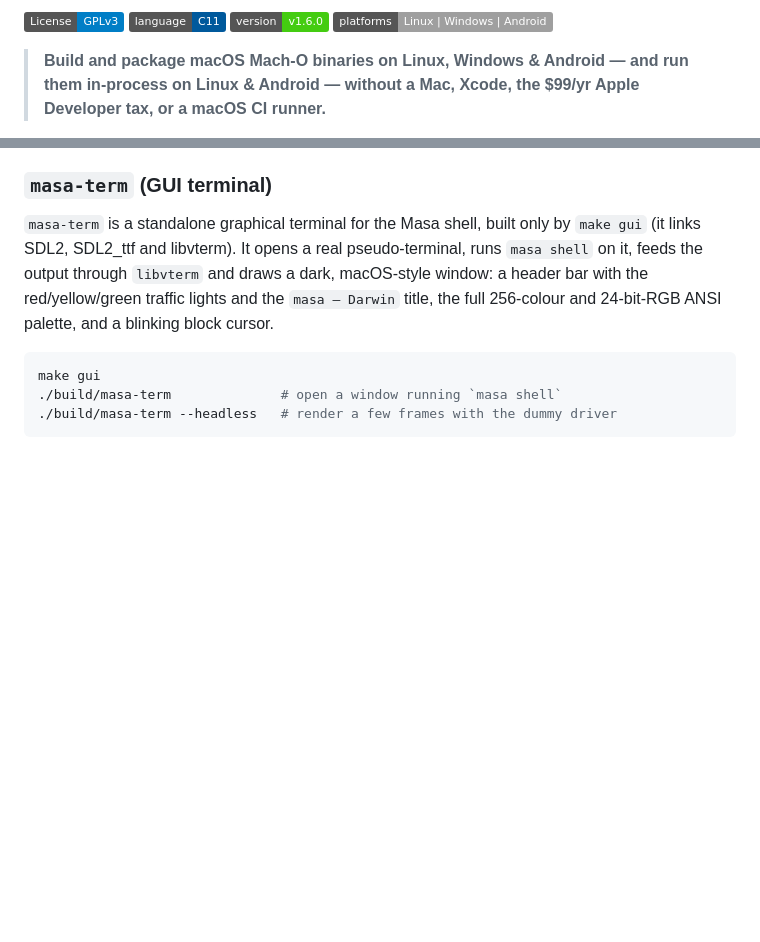
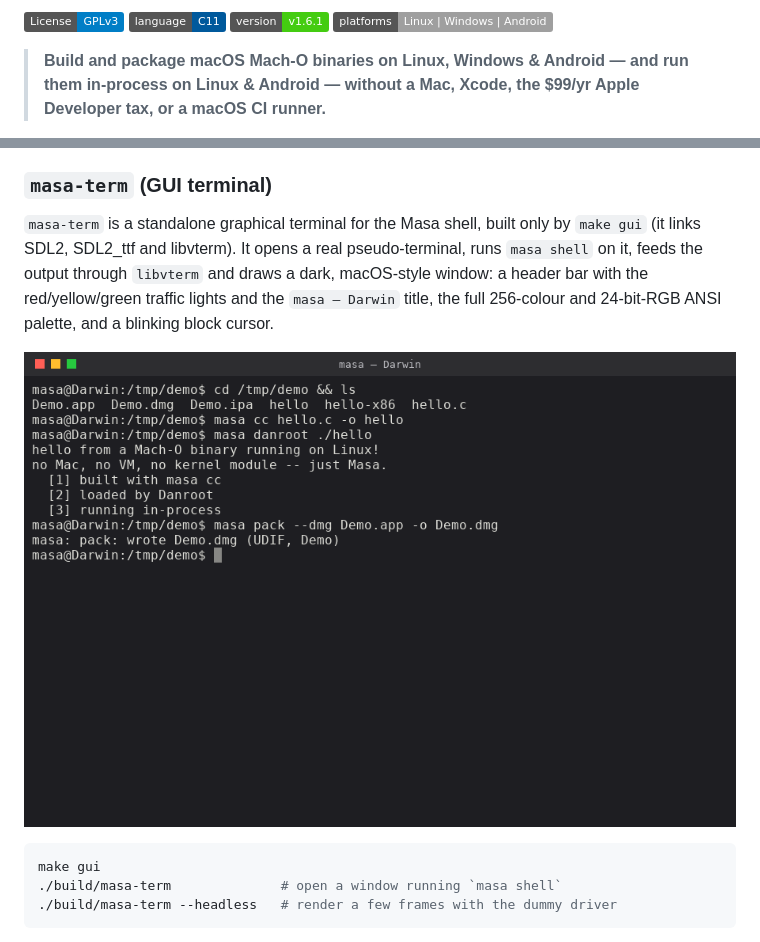
Before and after one commit to M5Devs/masa, a Markdown page: README.md, 2 parts joined by grey strips. Rendered like a GitHub page; pictures changed too: assets/masa-term.png; badges without logos; blank space fills up the shorter version.

````diff
--- a/README.md
+++ b/README.md
@@ -2,7 +4,7 @@
 
 [![License: GPL v3](https://img.shields.io/badge/License-GPLv3-blue.svg)](LICENSE)
 [![Language: C11](https://img.shields.io/badge/language-C11-00599C.svg)](#requirements)
-[![Version: v1.6.0](https://img.shields.io/badge/version-v1.6.0-brightgreen.svg)](https://github.com/M5Devs/masa/releases)
+[![Version: v1.6.1](https://img.shields.io/badge/version-v1.6.1-brightgreen.svg)](https://github.com/M5Devs/masa/releases)
 [![Platforms: Linux | Windows | Android](https://img.shields.io/badge/platforms-Linux%20%7C%20Windows%20%7C%20Android-lightgrey.svg)](#portability)
 
 > **Build and package macOS Mach-O binaries on Linux, Windows & Android — and
@@ -888,6 +909,8 @@ and draws a dark, macOS-style window: a header bar with the red/yellow/green
 traffic lights and the `masa — Darwin` title, the full 256-colour and
 24-bit-RGB ANSI palette, and a blinking block cursor.
 
+![Masa Terminal](assets/masa-term.png)
+
 ```sh
 make gui
 ./build/masa-term              # open a window running `masa shell`
````
Also changed, not shown: other parts of README.md (+21 -0 lines), 6 other files.
